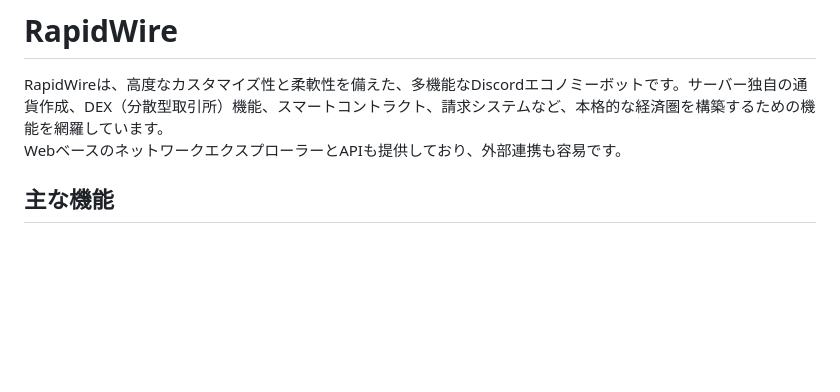
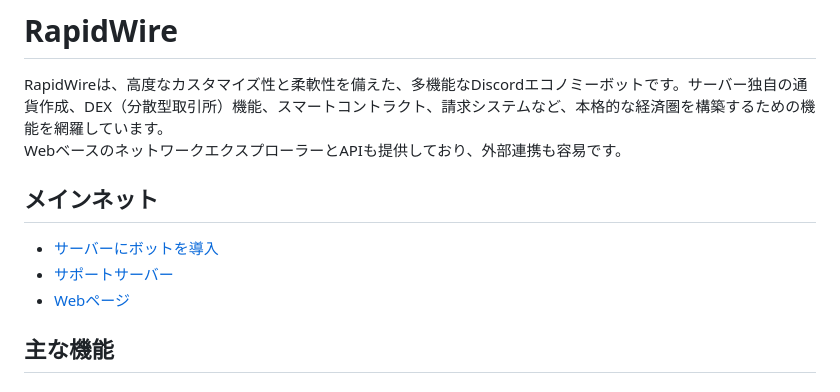
Before and after one commit to RapidWire/RapidWire, a Markdown page: README.md, the part around the change. GitHub-like rendering; blank space fills up the shorter version.

Commit message:
Add mainnet section to README
Added mainnet section with links for bot installation, support server, and web page.

```diff
--- a/README.md
+++ b/README.md
@@ -2,6 +2,12 @@
 
 RapidWireは、高度なカスタマイズ性と柔軟性を備えた、多機能なDiscordエコノミーボットです。サーバー独自の通貨作成、DEX（分散型取引所）機能、スマートコントラクト、請求システムなど、本格的な経済圏を構築するための機能を網羅しています。<br>
 WebベースのネットワークエクスプローラーとAPIも提供しており、外部連携も容易です。
+
+## メインネット
+
+- [サーバーにボットを導入](https://discord.com/oauth2/authorize?client_id=1380118030310314035&permissions=268552192&integration_type=0&scope=bot)
+- [サポートサーバー](https://discord.com/invite/rqpSGFSRUH)
+- [Webページ](https://rapidwire.h4ribote.net/)
 
 ## 主な機能
 
```
